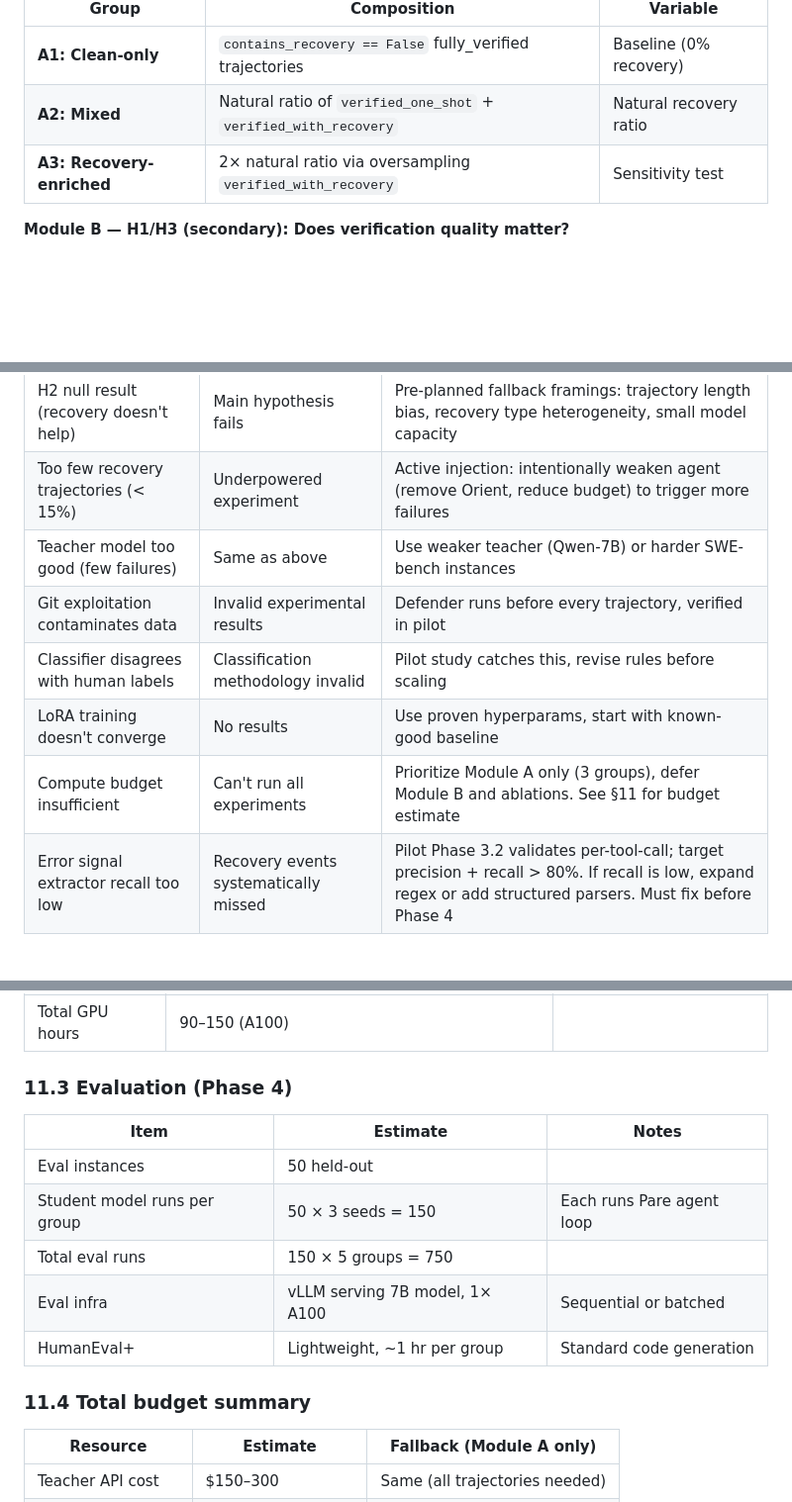
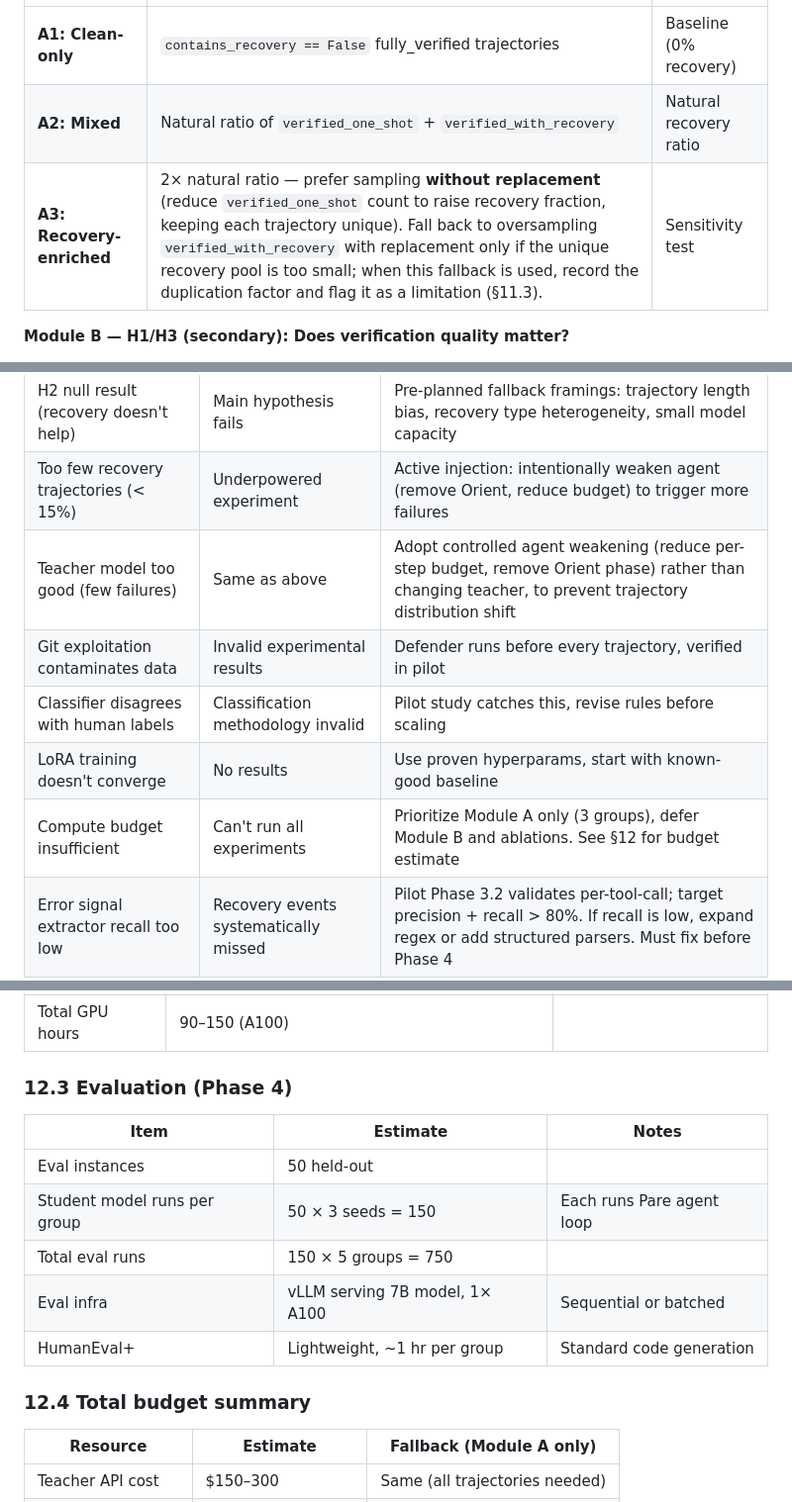
Before and after one commit to czhang076/Pare-agent, a Markdown page: plan.md, 3 parts joined by grey strips. Shown at 99% size. Drawn GitHub-style; blank space fills up the shorter version.

```diff
--- a/plan.md
+++ b/plan.md
@@ -235,7 +235,7 @@ All groups use only **fully_verified** trajectories. The sole variable is recove
 |---|---|---|
 | **A1: Clean-only** | `contains_recovery == False` fully_verified trajectories | Baseline (0% recovery) |
 | **A2: Mixed** | Natural ratio of `verified_one_shot` + `verified_with_recovery` | Natural recovery ratio |
-| **A3: Recovery-enriched** | 2× natural ratio via oversampling `verified_with_recovery` | Sensitivity test |
+| **A3: Recovery-enriched** | 2× natural ratio — prefer sampling **without replacement** (reduce `verified_one_shot` count to raise recovery fraction, keeping each trajectory unique). Fall back to oversampling `verified_with_recovery` with replacement only if the unique recovery pool is too small; when this fallback is used, record the duplication factor and flag it as a limitation (§11.3). | Sensitivity test |
 
 **Module B — H1/H3 (secondary): Does verification quality matter?**
 
@@ -538,11 +540,11 @@ This is an acceptable trade-off: a well-powered interventional study is more inf
 |---|---|---|
 | H2 null result (recovery doesn't help) | Main hypothesis fails | Pre-planned fallback framings: trajectory length bias, recovery type heterogeneity, small model capacity |
 | Too few recovery trajectories (< 15%) | Underpowered experiment | Active injection: intentionally weaken agent (remove Orient, reduce budget) to trigger more failures |
-| Teacher model too good (few failures) | Same as above | Use weaker teacher (Qwen-7B) or harder SWE-bench instances |
+| Teacher model too good (few failures) | Same as above | Adopt controlled agent weakening (reduce per-step budget, remove Orient phase) rather than changing teacher, to prevent trajectory distribution shift |
 | Git exploitation contaminates data | Invalid experimental results | Defender runs before every trajectory, verified in pilot |
 | Classifier disagrees with human labels | Classification methodology invalid | Pilot study catches this, revise rules before scaling |
 | LoRA training doesn't converge | No results | Use proven hyperparams, start with known-good baseline |
-| Compute budget insufficient | Can't run all experiments | Prioritize Module A only (3 groups), defer Module B and ablations. See §11 for budget estimate |
+| Compute budget insufficient | Can't run all experiments | Prioritize Module A only (3 groups), defer Module B and ablations. See §12 for budget estimate |
 | Error signal extractor recall too low | Recovery events systematically missed | Pilot Phase 3.2 validates per-tool-call; target precision + recall > 80%. If recall is low, expand regex or add structured parsers. Must fix before Phase 4 |
 | Controlled failure injection too complex | Delayed Phase 4 start | Dedicated 3-5 day design phase before full experiment. Not allowed to modify injection mechanism after experiment starts |
 
@@ -587,7 +619,7 @@ Negative results will be reported honestly. If H2 doesn't hold, we analyze why a
 | Total training runs | 15 unique (5 groups × 3 seeds) | A1 baseline shared |
 | Total GPU hours | 90–150 (A100) | |
 
-### 11.3 Evaluation (Phase 4)
+### 12.3 Evaluation (Phase 4)
 
 | Item | Estimate | Notes |
 |---|---|---|
@@ -597,7 +629,7 @@ Negative results will be reported honestly. If H2 doesn't hold, we analyze why a
 | Eval infra | vLLM serving 7B model, 1× A100 | Sequential or batched |
 | HumanEval+ | Lightweight, ~1 hr per group | Standard code generation |
 
-### 11.4 Total budget summary
+### 12.4 Total budget summary
 
 | Resource | Estimate | Fallback (Module A only) |
 |---|---|---|
```
Also changed, not shown: other parts of plan.md (+35 -3 lines).
